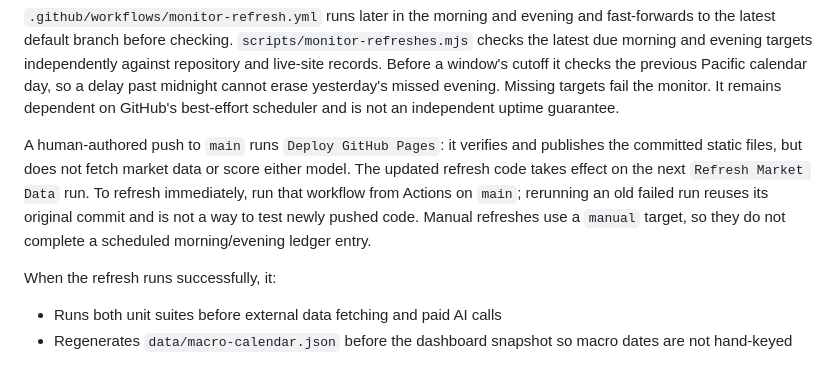
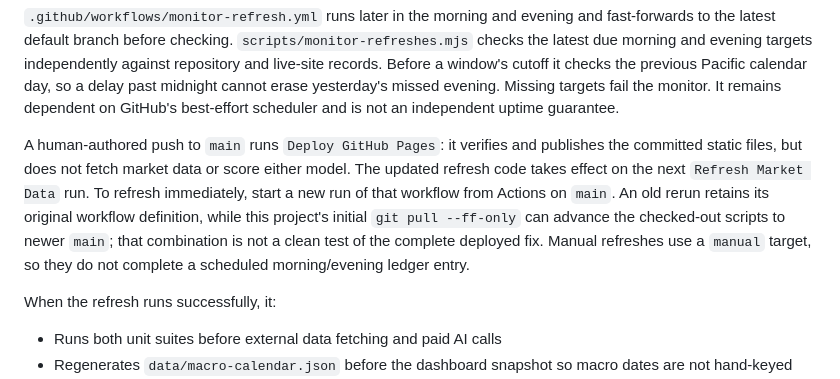
Before and after one commit to jhmona12/market-pulse, a Markdown page: README.md, the part around the change. GitHub-like rendering.

Commit message:
Document verified rollout and Reddit coverage limitations

```diff
--- a/README.md
+++ b/README.md
@@ -488,7 +488,7 @@ The workflow uses GitHub Actions timezone-aware schedules with `timezone: "Ameri
 
 `.github/workflows/monitor-refresh.yml` runs later in the morning and evening and fast-forwards to the latest default branch before checking. `scripts/monitor-refreshes.mjs` checks the latest due morning and evening targets independently against repository and live-site records. Before a window's cutoff it checks the previous Pacific calendar day, so a delay past midnight cannot erase yesterday's missed evening. Missing targets fail the monitor. It remains dependent on GitHub's best-effort scheduler and is not an independent uptime guarantee.
 
-A human-authored push to `main` runs `Deploy GitHub Pages`: it verifies and publishes the committed static files, but does not fetch market data or score either model. The updated refresh code takes effect on the next `Refresh Market Data` run. To refresh immediately, run that workflow from Actions on `main`; rerunning an old failed run reuses its original commit and is not a way to test newly pushed code. Manual refreshes use a `manual` target, so they do not complete a scheduled morning/evening ledger entry.
+A human-authored push to `main` runs `Deploy GitHub Pages`: it verifies and publishes the committed static files, but does not fetch market data or score either model. The updated refresh code takes effect on the next `Refresh Market Data` run. To refresh immediately, start a new run of that workflow from Actions on `main`. An old rerun retains its original workflow definition, while this project's initial `git pull --ff-only` can advance the checked-out scripts to newer `main`; that combination is not a clean test of the complete deployed fix. Manual refreshes use a `manual` target, so they do not complete a scheduled morning/evening ledger entry.
 
 When the refresh runs successfully, it:
 
```
Also changed, not shown: docs/refresh-incident-2026-10-18.md (+11 -1 lines), docs/refresh-operations.md (+5 -1 lines).
